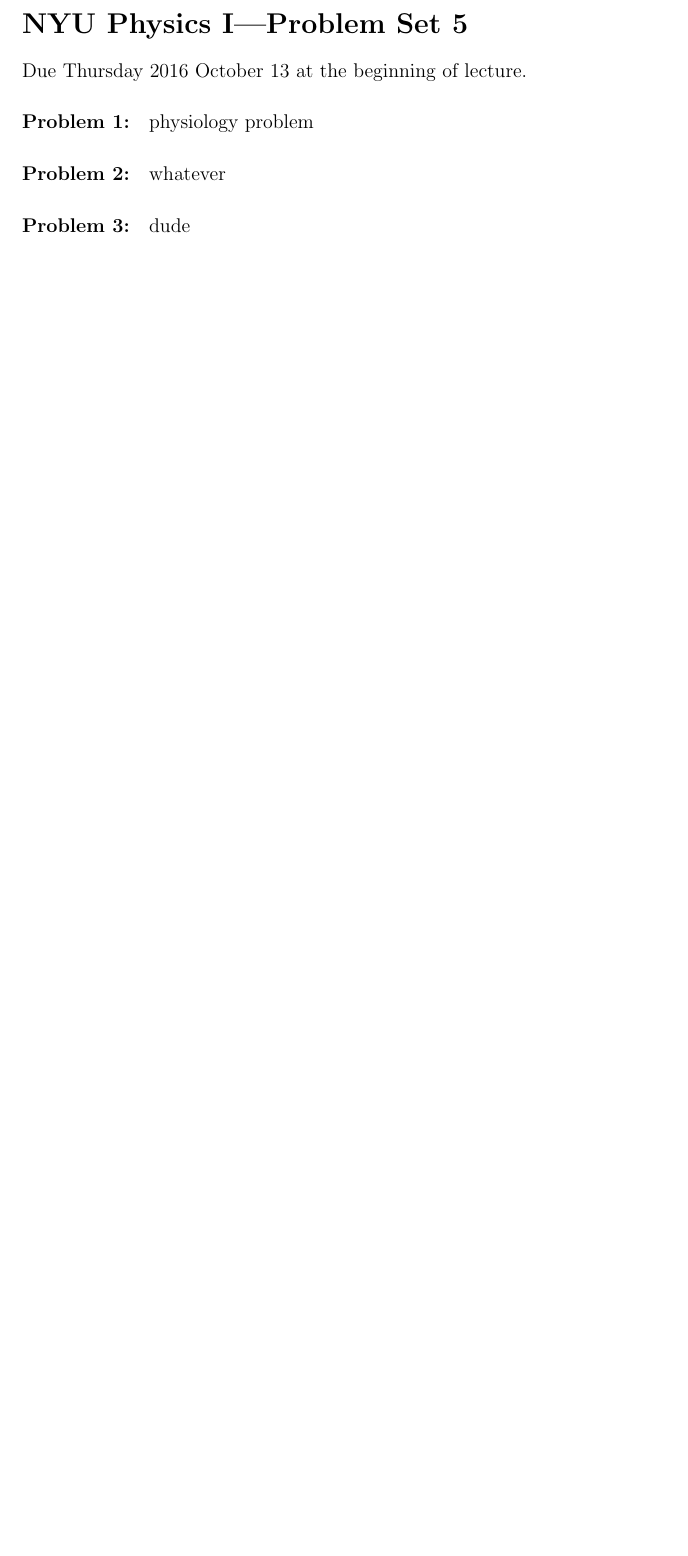
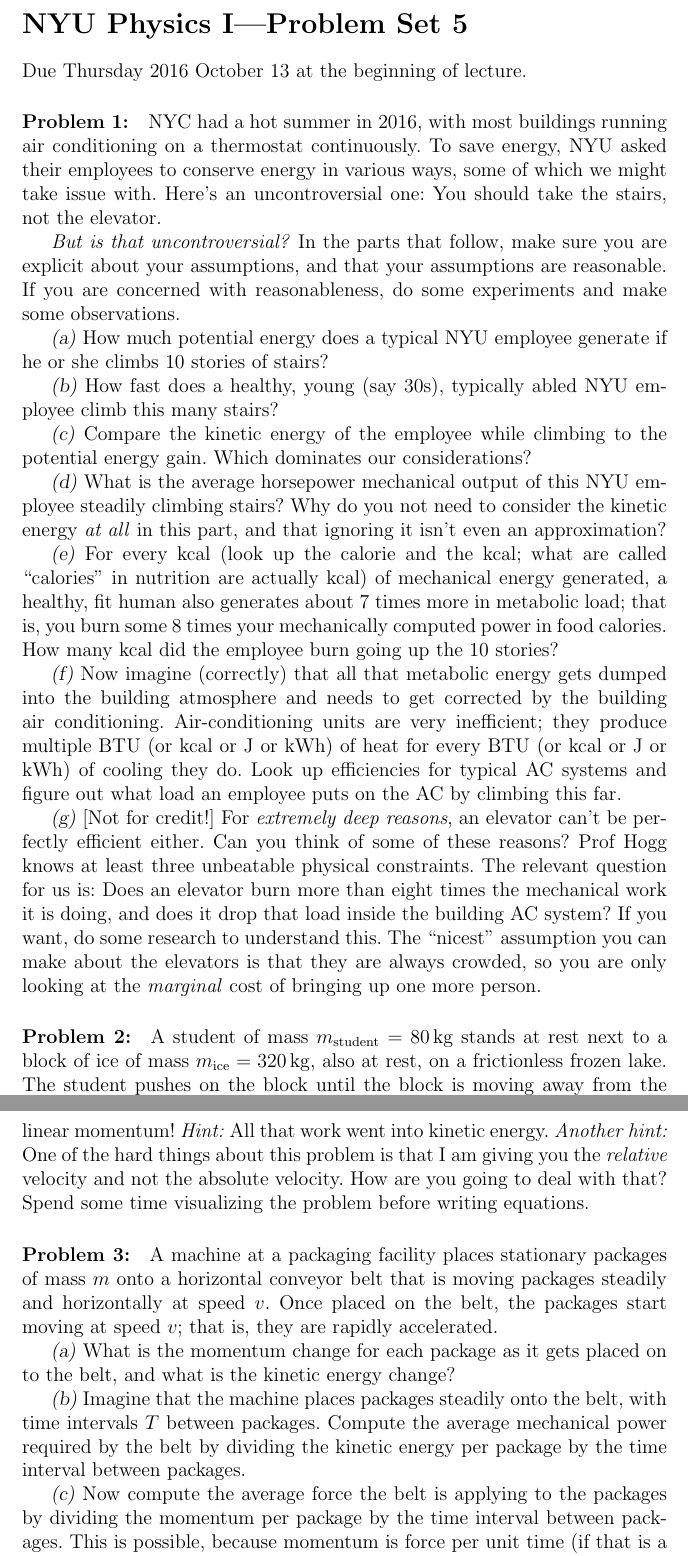
Before and after one commit to davidwhogg/Physics1, a LaTeX document (tex/physics1_ps05.tex): part of the page before the commit and two parts of pages 1 and 2 of 2 after it, the two joined at a grey line, cut so that both start at the same text, the shorter picture padded with empty space. Compiled offline with pdfLaTeX.

Commit message:
ps 5 ready

```diff
--- a/tex/physics1_ps05.tex
+++ b/tex/physics1_ps05.tex
@@ -7,10 +7,84 @@
 Due Thursday 2016 October 13 at the beginning of lecture.
 
 \paragraph{Problem~\theproblem:}\refstepcounter{problem}%
-physiology problem
+NYC had a hot summer in 2016, with most buildings running air
+conditioning on a thermostat continuously. To save energy, NYU asked
+their employees to conserve energy in various ways, some of which we
+might take issue with. Here's an uncontroversial one: You should take
+the stairs, not the elevator.
+
+\emph{But is that uncontroversial?}  In the parts that follow, make
+sure you are explicit about your assumptions, and that your
+assumptions are reasonable. If you are concerned with reasonableness,
+do some experiments and make some observations.
+
+\textsl{(a)} How much potential energy does a typical NYU employee
+generate if he or she climbs 10 stories of stairs?
+
+\textsl{(b)} How fast does a healthy, young (say 30s), typically abled
+NYU employee climb this many stairs?
+
+\textsl{(c)} Compare the kinetic energy of the employee while climbing
+to the potential energy gain. Which dominates our considerations?
+
+\textsl{(d)} What is the average horsepower mechanical output of this
+NYU employee steadily climbing stairs? Why do you not need to consider
+the kinetic energy \emph{at all} in this part, and that ignoring it
+isn't even an approximation?
+
+\textsl{(e)} For every kcal (look up the calorie and the kcal; what
+are called ``calories'' in nutrition are actually kcal) of mechanical
+energy generated, a healthy, fit human also generates about 7 times
+more in metabolic load; that is, you burn some 8 times your
+mechanically computed power in food calories. How many kcal did the
+employee burn going up the 10 stories?
+
+\textsl{(f)} Now imagine (correctly) that all that metabolic energy
+gets dumped into the building atmosphere and needs to get corrected by
+the building air conditioning. Air-conditioning units are very
+inefficient; they produce multiple BTU (or kcal or J or kWh) of heat
+for every BTU (or kcal or J or kWh) of cooling they do. Look up
+efficiencies for typical AC systems and figure out what load an
+employee puts on the AC by climbing this far.
+
+\textsl{(g)} [Not for credit!] For \emph{extremely deep reasons}, an
+elevator can't be perfectly efficient either. Can you think of some of
+these reasons? Prof Hogg knows at least three unbeatable physical
+constraints. The relevant question for us is: Does an elevator burn
+more than eight times the mechanical work it is doing, and does it
+drop that load inside the building AC system? If you want, do some
+research to understand this. The ``nicest'' assumption you can make
+about the elevators is that they are always crowded, so you are only
+looking at the \emph{marginal} cost of bringing up one more person.
 
 \paragraph{Problem~\theproblem:}\refstepcounter{problem}%
-whatever
+A student of mass $m_\mathrm{student}=80\,\kg$ stands at rest next to
+a block of ice of mass $m_\mathrm{ice}=320\,\kg$, also at rest, on a
+frictionless frozen lake.  The student pushes on the block until the
+block is moving away from the student at $1.5\,\mps$ (that is, until
+$\left|\vec{v}_\mathrm{ice}-\vec{v}_\mathrm{student}\right|=1.5\,\mps$).
+How much work did the student do?  Give your answer in $\J$.  Don't
+forget to conserve linear momentum!  \emph{Hint:} All that work went into
+kinetic energy.  \emph{Another hint:} One of the hard things about
+this problem is that I am giving you the \emph{relative} velocity and
+not the absolute velocity.  How are you going to deal with that?
+Spend some time visualizing the problem before writing equations.
 
 \paragraph{Problem~\theproblem:}\refstepcounter{problem}%
-dude
+A machine at a packaging facility places stationary packages of mass
+$m$ onto a horizontal conveyor belt that is moving packages steadily
+and horizontally at speed $v$. Once placed on the belt, the packages
+start moving at speed $v$; that is, they are rapidly accelerated.
+
+\textsl{(a)} What is the momentum change for each package as it
+gets placed on to the belt, and what is the kinetic energy change?
+
+\textsl{(b)} Imagine that the machine places packages steadily onto
+the belt, with time intervals $T$ between packages. Compute the
+average mechanical power required by the belt by dividing the kinetic
+energy per package by the time interval between packages.
+
+\textsl{(c)} Now compute the average force the belt is applying to the
+packages by dividing the momentum per package by the time interval
+between packages. This is possible, because momentum is force per unit
+time (if that is a surprise, do some library or web research).
```
Also changed, not shown: tex/physics1_ps06.tex (+1 -1 lines), tex/physics1_ps05.tex (7 more changed lines).
